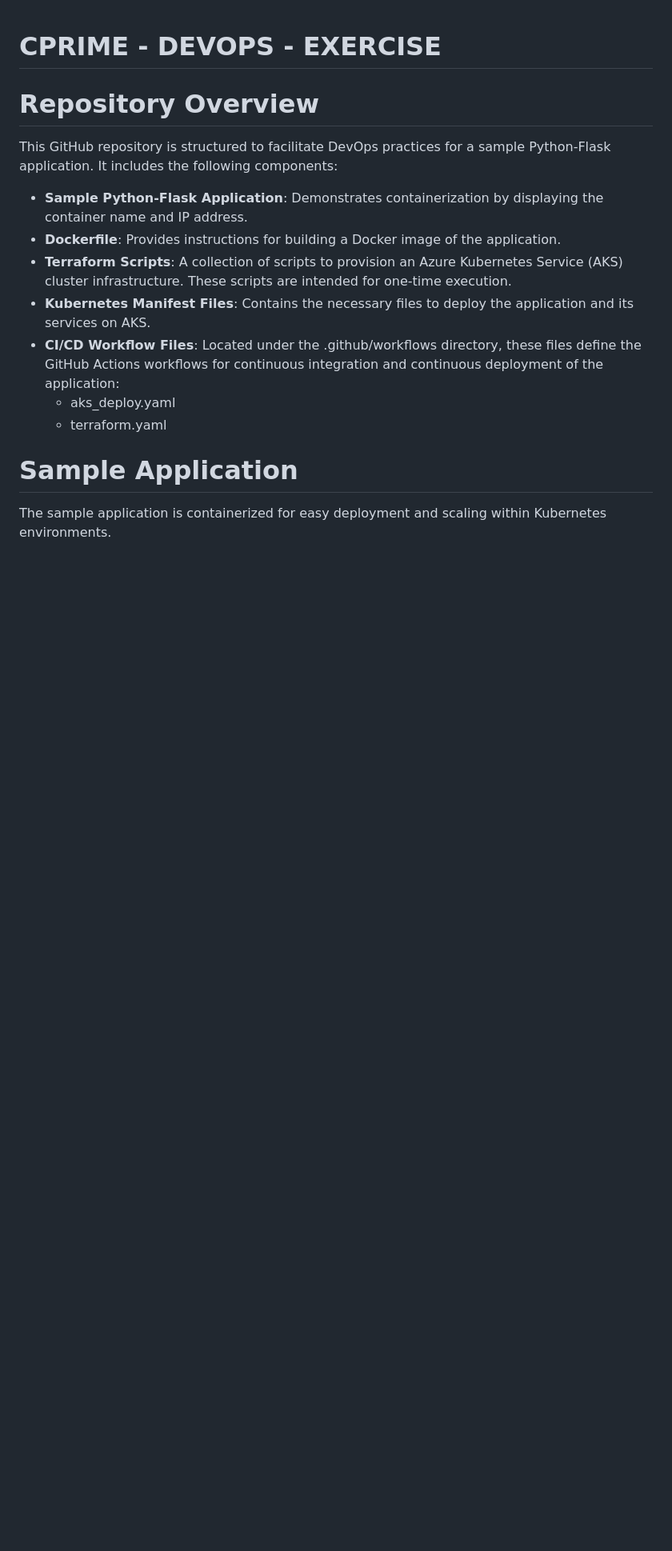
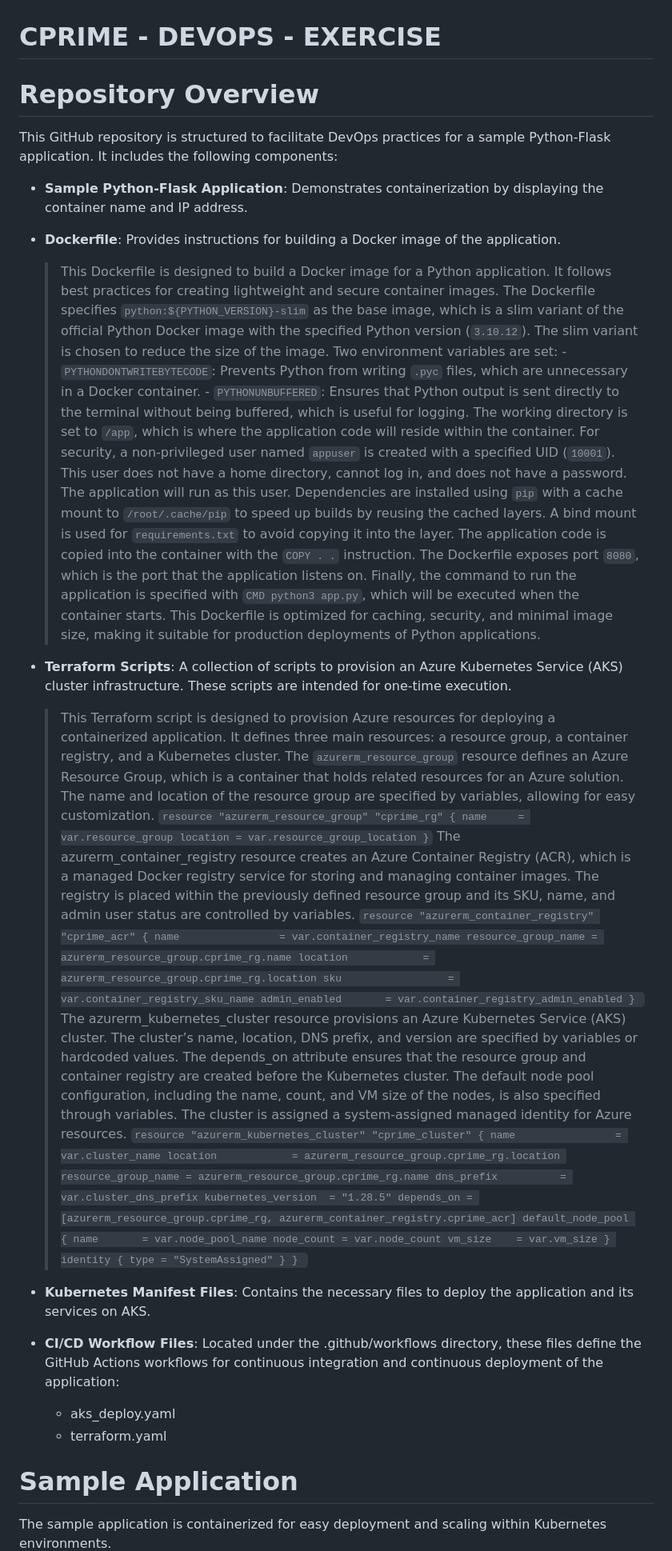
Before and after one commit to kramsengg/cprime_cicd, a Markdown page: README.md, the part around the change. Shown at 80% size. Drawn GitHub-style; blank space fills up the shorter version.

```diff
--- a/README.md
+++ b/README.md
@@ -4,7 +4,56 @@ This GitHub repository is structured to facilitate DevOps practices for a sample
 
 - **Sample Python-Flask Application**: Demonstrates containerization by displaying the container name and IP address.
 - **Dockerfile**: Provides instructions for building a Docker image of the application.
+    > This Dockerfile is designed to build a Docker image for a Python application. It follows best practices for creating lightweight and secure container images.
+        The Dockerfile specifies `python:${PYTHON_VERSION}-slim` as the base image, which is a slim variant of the official Python Docker image with the specified Python version (`3.10.12`). The slim variant is chosen to reduce the size of the image.
+        Two environment variables are set:
+            - `PYTHONDONTWRITEBYTECODE`: Prevents Python from writing `.pyc` files, which are unnecessary in a Docker container.
+            - `PYTHONUNBUFFERED`: Ensures that Python output is sent directly to the terminal without being buffered, which is useful for logging.
+        The working directory is set to `/app`, which is where the application code will reside within the container.
+        For security, a non-privileged user named `appuser` is created with a specified UID (`10001`). This user does not have a home directory, cannot log in, and does not have a password. The application will run as this user.
+        Dependencies are installed using `pip` with a cache mount to `/root/.cache/pip` to speed up builds by reusing the cached layers. A bind mount is used for `requirements.txt` to avoid copying it into the layer.
+        The application code is copied into the container with the `COPY . .` instruction.
+        The Dockerfile exposes port `8080`, which is the port that the application listens on.
+        Finally, the command to run the application is specified with `CMD python3 app.py`, which will be executed when the container starts.
+        This Dockerfile is optimized for caching, security, and minimal image size, making it suitable for production deployments of Python applications.
 - **Terraform Scripts**: A collection of scripts to provision an Azure Kubernetes Service (AKS) cluster infrastructure. These scripts are intended for one-time execution.
+    > This Terraform script is designed to provision Azure resources for deploying a containerized application. It defines three main resources: a resource group, a container registry, and a Kubernetes cluster.
+    The `azurerm_resource_group` resource defines an Azure Resource Group, which is a container that holds related resources for an Azure solution. The name and location of the resource group are specified by variables, allowing for easy customization.
+    `
+        resource "azurerm_resource_group" "cprime_rg" {
+        name     = var.resource_group
+        location = var.resource_group_location
+        }
+    `
+    The azurerm_container_registry resource creates an Azure Container Registry (ACR), which is a managed Docker registry service for storing and managing container images. The registry is placed within the previously defined resource group and its SKU, name, and admin user status are controlled by variables.
+    `resource "azurerm_container_registry" "cprime_acr" {
+        name                = var.container_registry_name
+        resource_group_name = azurerm_resource_group.cprime_rg.name
+        location            = azurerm_resource_group.cprime_rg.location
+        sku                 = var.container_registry_sku_name
+        admin_enabled       = var.container_registry_admin_enabled
+    }
+    `
+    The azurerm_kubernetes_cluster resource provisions an Azure Kubernetes Service (AKS) cluster. The cluster’s name, location, DNS prefix, and version are specified by variables or hardcoded values. The depends_on attribute ensures that the resource group and container registry are created before the Kubernetes cluster.
+    The default node pool configuration, including the name, count, and VM size of the nodes, is also specified through variables. The cluster is assigned a system-assigned managed identity for Azure resources.
+    `resource "azurerm_kubernetes_cluster" "cprime_cluster" {
+    name                = var.cluster_name
+    location            = azurerm_resource_group.cprime_rg.location
+    resource_group_name = azurerm_resource_group.cprime_rg.name
+    dns_prefix          = var.cluster_dns_prefix
+    kubernetes_version  = "1.28.5"
+    depends_on = [azurerm_resource_group.cprime_rg, azurerm_container_registry.cprime_acr]
+    default_node_pool {
+        name       = var.node_pool_name
+        node_count = var.node_count
+        vm_size    = var.vm_size
+    }
+    identity {
+        type = "SystemAssigned"
+    }
+    }
+    `
+
 - **Kubernetes Manifest Files**: Contains the necessary files to deploy the application and its services on AKS.
 - **CI/CD Workflow Files**: Located under the .github/workflows directory, these files define the GitHub Actions workflows for continuous integration and continuous deployment of the application:
     - aks_deploy.yaml
```
